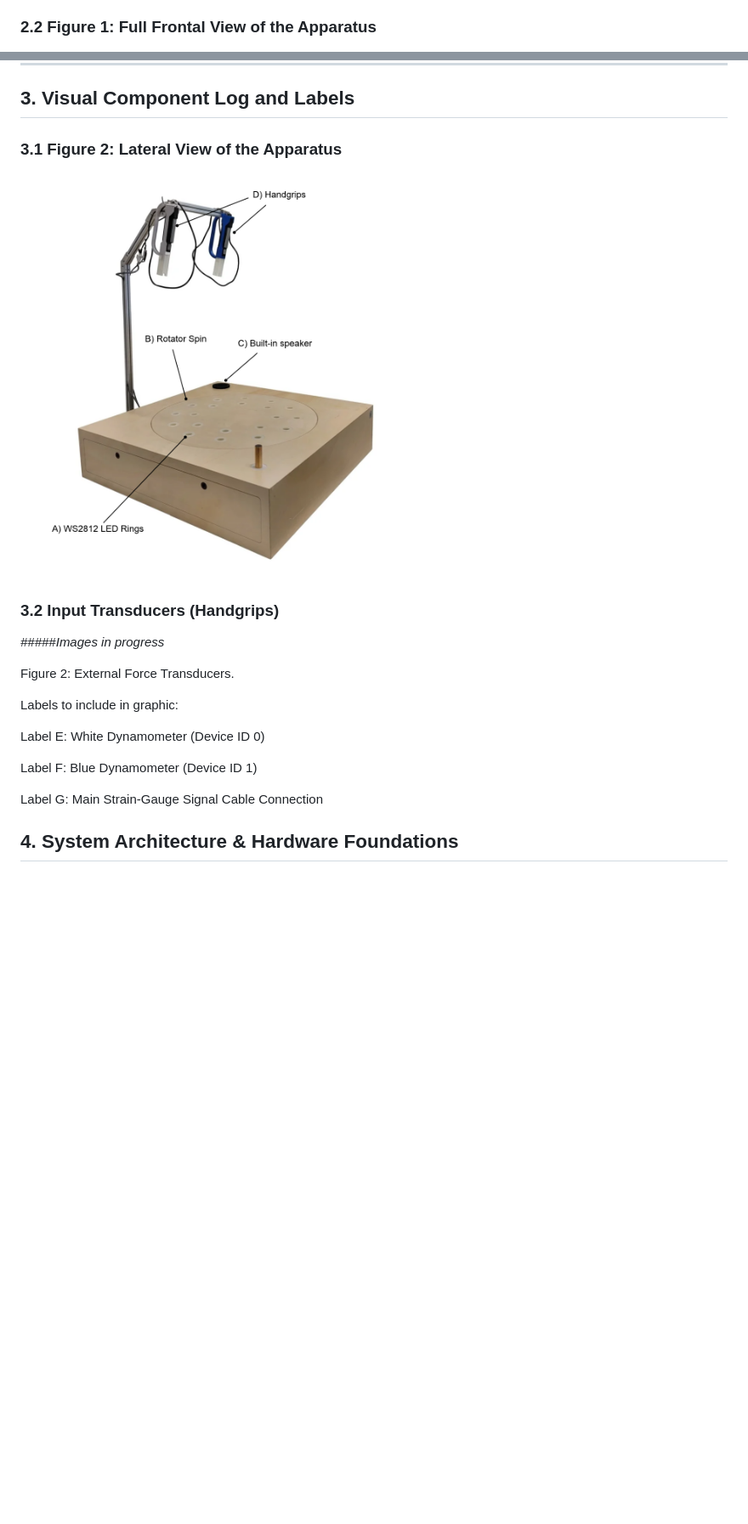
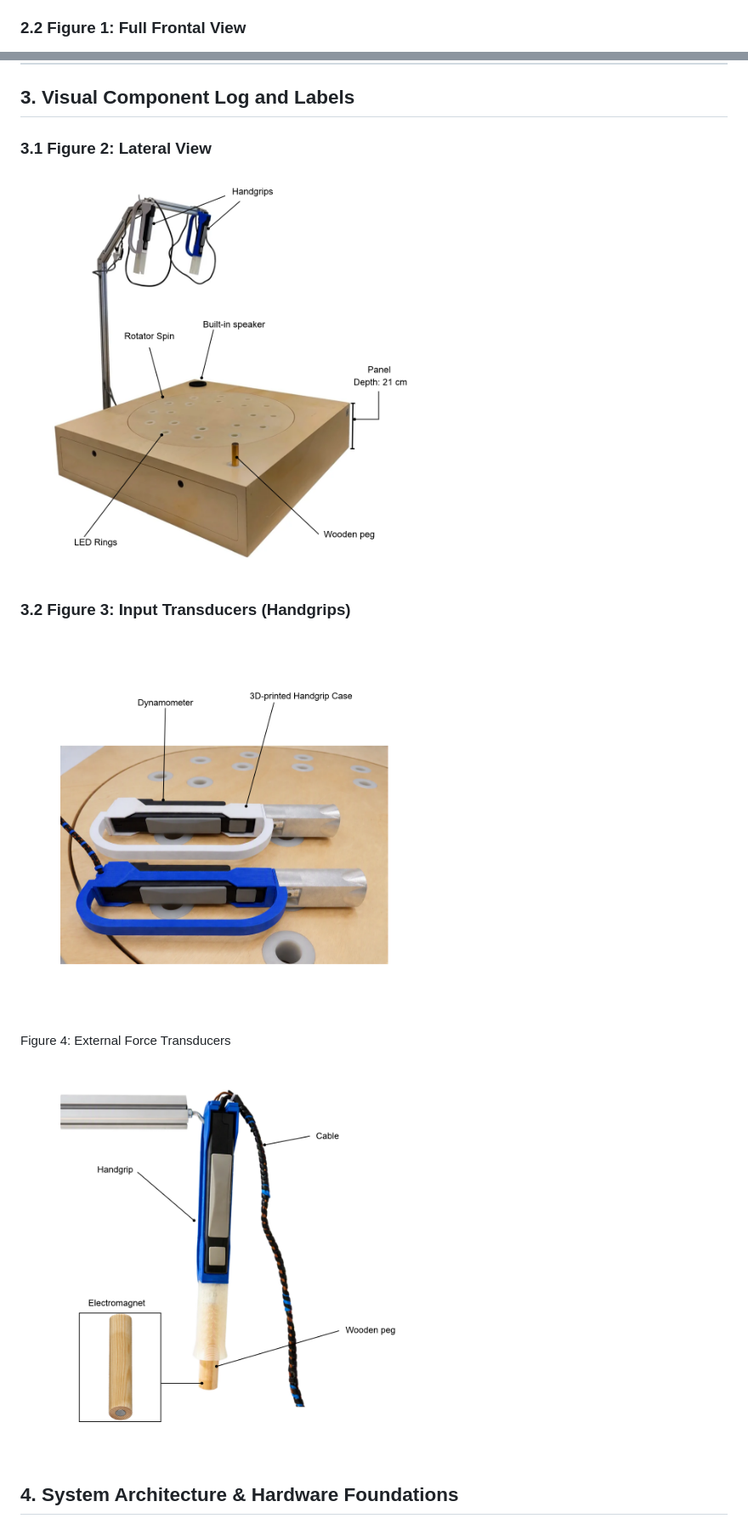
Before and after one commit to MBieleke/psychopy-apparatus, a Markdown page: documentation-apparatus.md, 2 parts joined by grey strips. Shown at 85% size. Drawn GitHub-style; pictures changed too: images/Grips.png (added), images/Lateral-view Panel.png (added), images/Single grip.png (added); blank space fills up the shorter version.

```diff
--- a/documentation-apparatus.md
+++ b/documentation-apparatus.md
@@ -52,7 +52,7 @@ The panels and outer case are custom made from precision cut clear wood, creatin
 - **Built-In Speaker Diameter**: 10 cm
 - **Primary Materials**: Natural wood face panels integrated with internal mechanical components and flush mounted electrical sensor housings
 
-### 2.2 Figure 1: Full Frontal View of the Apparatus
+### 2.2 Figure 1: Full Frontal View
 
 <img src="images/figure%200.png" width="480"/>
 
@@ -81,23 +81,17 @@ Connection of external accessories is restricted to the dedicated outer ports of
 
 ## 3. Visual Component Log and Labels
 
-### 3.1 Figure 2: Lateral View of the Apparatus
+### 3.1 Figure 2: Lateral View
 
-<img src="images/figure%202.png" width="480"/>
+<img src="images/Lateral-view%20Panel.png" width="480"/>
 
-### 3.2 Input Transducers (Handgrips)
+### 3.2 Figure 3: Input Transducers (Handgrips)
 
-*#####Images in progress*
+<img src="images/Grips.png" width="470"/>
 
-Figure 2: External Force Transducers.
+Figure 4: External Force Transducers
 
-Labels to include in graphic:
-
-Label E: White Dynamometer (Device ID 0)
-
-Label F: Blue Dynamometer (Device ID 1)
-
-Label G: Main Strain-Gauge Signal Cable Connection
+<img src="images/Single%20grip.png" width="470"/>
 
 ## 4. System Architecture & Hardware Foundations
 
```
Also changed, not shown: other parts of documentation-apparatus.md (+2 -2 lines).
